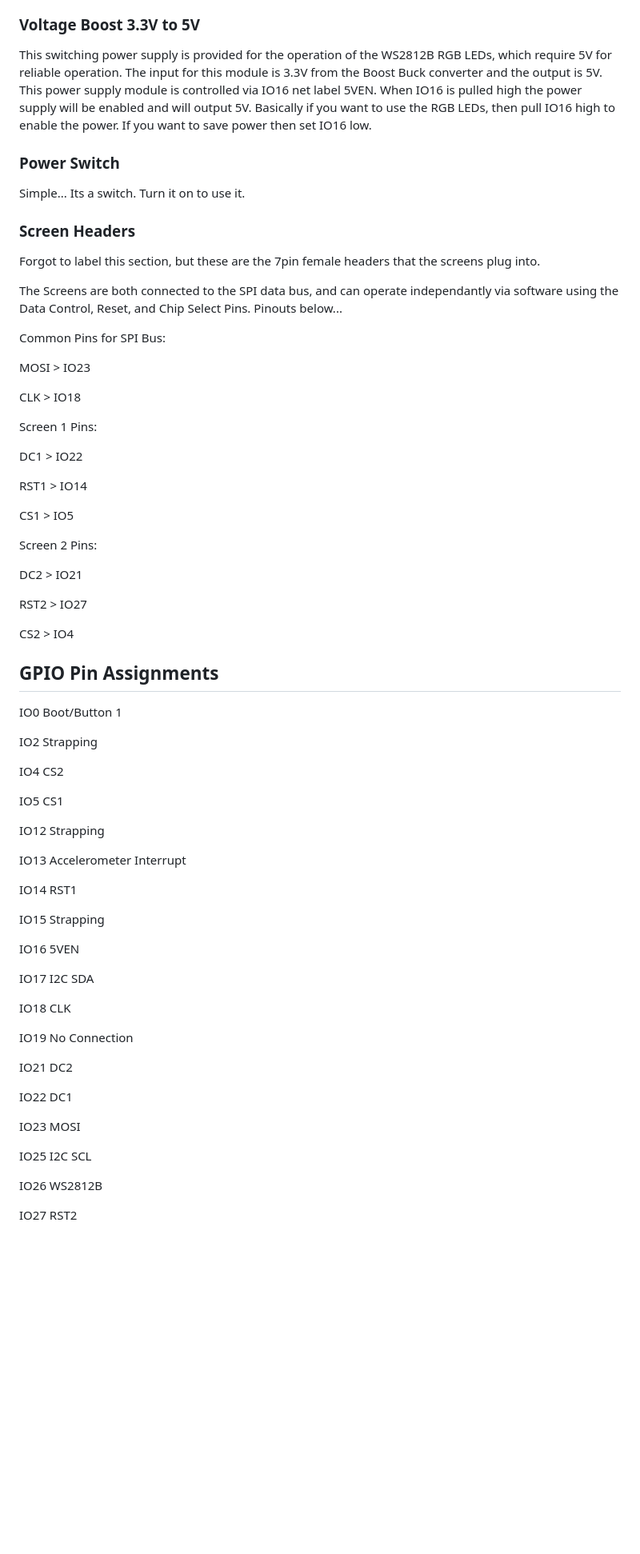
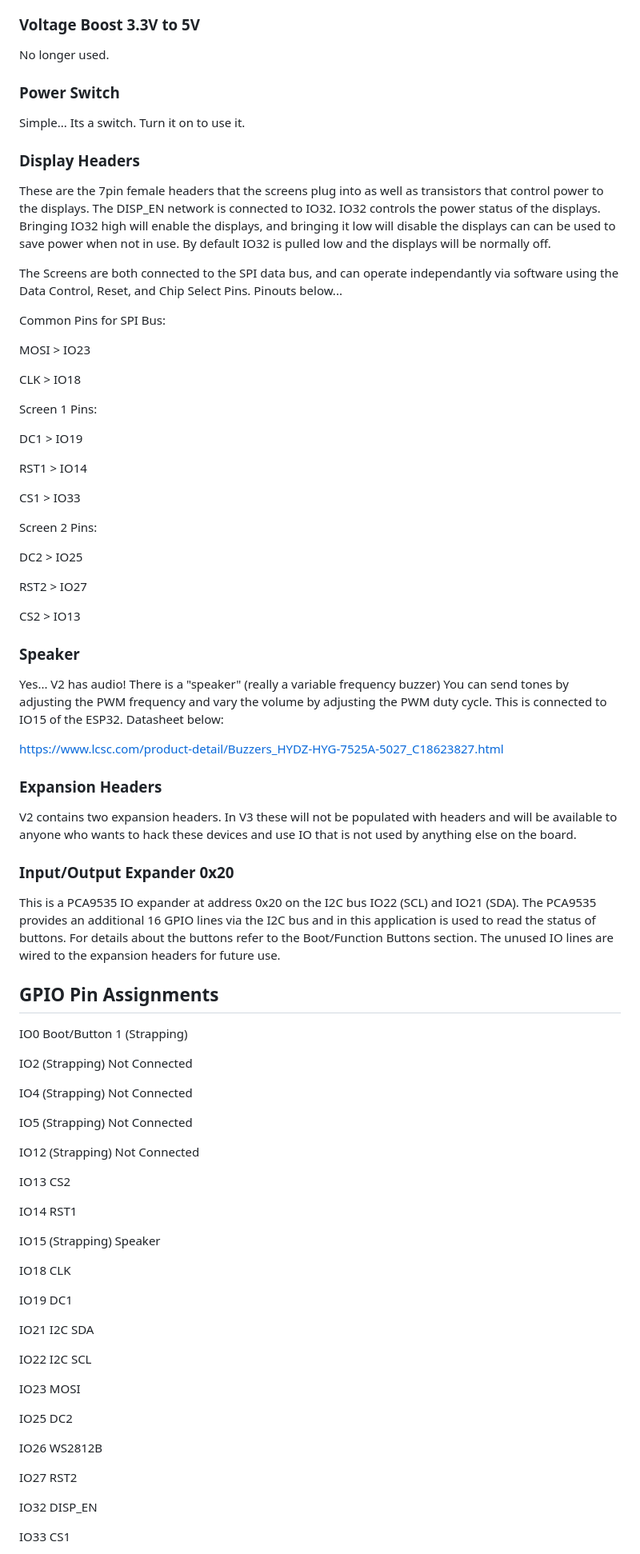
Before and after one commit to BSidesFortWayne/BSidesFW2025Badge, a Markdown page: README.md, the part around the change printed below. Shown: that part at 80% size. Rendered like a GitHub page; blank space fills up the shorter version.

Commit message:
Update README.md
Updated for V2

```diff
--- a/README.md
+++ b/README.md
@@ -84,15 +85,15 @@ Note: This device is not designed to operate without a battery. The battery prov
 
 ### Voltage Boost 3.3V to 5V
 
-This switching power supply is provided for the operation of the WS2812B RGB LEDs, which require 5V for reliable operation. The input for this module is 3.3V from the Boost Buck converter and the output is 5V. This power supply module is controlled via IO16 net label 5VEN. When IO16 is pulled high the power supply will be enabled and will output 5V. Basically if you want to use the RGB LEDs, then pull IO16 high to enable the power. If you want to save power then set IO16 low.
+No longer used.
 
 ### Power Switch
 
 Simple... Its a switch. Turn it on to use it.
 
-### Screen Headers
+### Display Headers
 
-Forgot to label this section, but these are the 7pin female headers that the screens plug into.
+These are the 7pin female headers that the screens plug into as well as transistors that control power to the displays. The DISP_EN network is connected to IO32. IO32 controls the power status of the displays. Bringing IO32 high will enable the displays, and bringing it low will disable the displays can can be used to save power when not in use. By default IO32 is pulled low and the displays will be normally off.
 
 The Screens are both connected to the SPI data bus, and can operate independantly via software using the Data Control, Reset, and Chip Select Pins. Pinouts below...
 
@@ -104,57 +105,70 @@ CLK > IO18
 
 Screen 1 Pins:
 
-DC1 > IO22
+DC1 > IO19
 
 RST1 > IO14
 
-CS1 > IO5
+CS1 > IO33
 
 Screen 2 Pins:
 
-DC2 > IO21
+DC2 > IO25
 
 RST2 > IO27
 
-CS2 > IO4
+CS2 > IO13
 
+### Speaker
+
+Yes... V2 has audio! There is a "speaker" (really a variable frequency buzzer) You can send tones by adjusting the PWM frequency and vary the volume by adjusting the PWM duty cycle. This is connected to IO15 of the ESP32. Datasheet below:
+
+https://www.lcsc.com/product-detail/Buzzers_HYDZ-HYG-7525A-5027_C18623827.html
+
+### Expansion Headers
+
+V2 contains two expansion headers. In V3 these will not be populated with headers and will be available to anyone who wants to hack these devices and use IO that is not used by anything else on the board.
+
+### Input/Output Expander 0x20
+
+This is a PCA9535 IO expander at address 0x20 on the I2C bus IO22 (SCL) and IO21 (SDA). The PCA9535 provides an additional 16 GPIO lines via the I2C bus and in this application is used to read the status of buttons. For details about the buttons refer to the Boot/Function Buttons section. The unused IO lines are wired to the expansion headers for future use.
 
 
 ## GPIO Pin Assignments
 
-IO0    Boot/Button 1
+IO0    		Boot/Button 1 (Strapping)
 
-IO2    Strapping
+IO2    		(Strapping) Not Connected
 
-IO4    CS2
+IO4    		(Strapping) Not Connected
 
-IO5    CS1
+IO5    		(Strapping) Not Connected
 
-IO12   Strapping
+IO12   		(Strapping) Not Connected
 
-IO13   Accelerometer Interrupt
+IO13   		CS2
 
-IO14   RST1
+IO14   		RST1
 
-IO15   Strapping
+IO15   		(Strapping) Speaker
 
-IO16   5VEN
+IO18   		CLK
 
-IO17   I2C SDA
+IO19   		DC1
 
-IO18   CLK
+IO21   		I2C SDA
 
-IO19   No Connection
+IO22   		I2C SCL
 
-IO21   DC2
+IO23   		MOSI
 
-IO22   DC1
+IO25   		DC2
 
-IO23   MOSI
+IO26   		WS2812B
 
-IO25   I2C SCL
+IO27   		RST2
 
-IO26   WS2812B
+IO32   		DISP_EN
 
-IO27   RST2
+IO33   		CS1
 
```
Also changed, not shown: other parts of README.md (+19 -22 lines).
